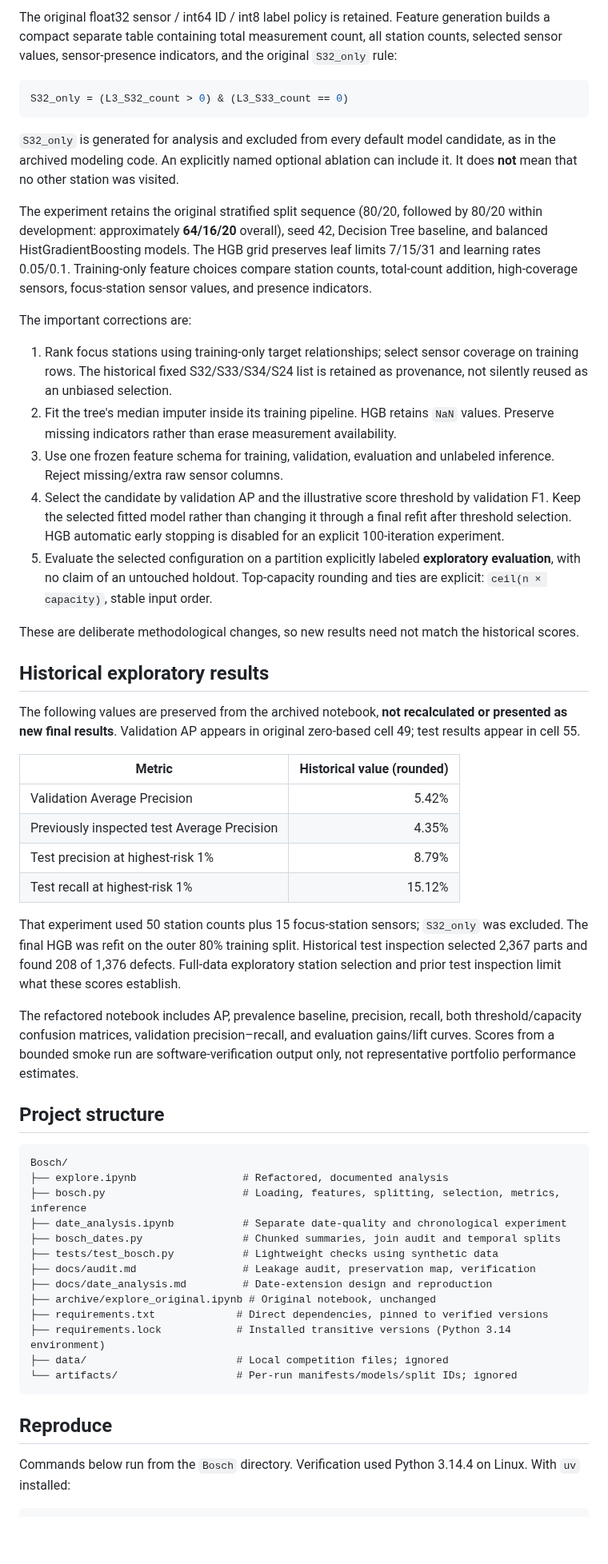
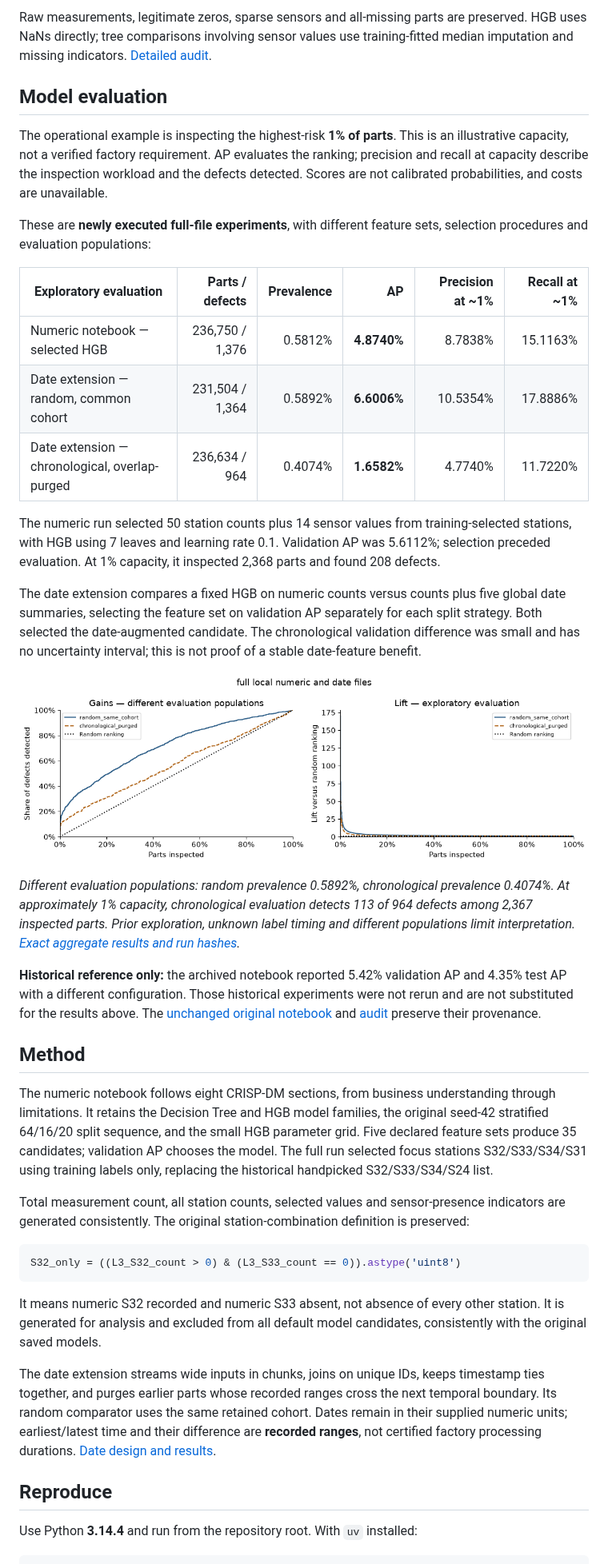
Before and after one commit to Asabrax/bosch-production-quality, a Markdown page: README.md, the part around one of its changes. Shown at 80% size. Drawn GitHub-style; pictures changed too: docs/figures/temporal_evaluation.png (added); blank space fills up the shorter version.

Commit message:
Complete full-data validation and portfolio documentation

````diff
--- a/README.md
+++ b/README.md
@@ -26,59 +32,44 @@ The notebook follows eight sections: Business Understanding, Data Understanding,
 
-The original float32 sensor / int64 ID / int8 label policy is retained. Feature generation builds a compact separate table containing total measurement count, all station counts, selected sensor values, sensor-presence indicators, and the original `S32_only` rule:
+Raw measurements, legitimate zeros, sparse sensors and all-missing parts are preserved. HGB uses NaNs directly; tree comparisons involving sensor values use training-fitted median imputation and missing indicators. [Detailed audit](docs/audit.md).
+
+## Model evaluation
+
+The operational example is inspecting the highest-risk **1% of parts**. This is an illustrative capacity, not a verified factory requirement. AP evaluates the ranking; precision and recall at capacity describe the inspection workload and the defects detected. Scores are not calibrated probabilities, and costs are unavailable.
+
+These are **newly executed full-file experiments**, with different feature sets, selection procedures and evaluation populations:
+
+| Exploratory evaluation | Parts / defects | Prevalence | AP | Precision at ~1% | Recall at ~1% |
+|---|---:|---:|---:|---:|---:|
+| Numeric notebook — selected HGB | 236,750 / 1,376 | 0.5812% | **4.8740%** | 8.7838% | 15.1163% |
+| Date extension — random, common cohort | 231,504 / 1,364 | 0.5892% | **6.6006%** | 10.5354% | 17.8886% |
+| Date extension — chronological, overlap-purged | 236,634 / 964 | 0.4074% | **1.6582%** | 4.7740% | 11.7220% |
+
+The numeric run selected 50 station counts plus 14 sensor values from training-selected stations, with HGB using 7 leaves and learning rate 0.1. Validation AP was 5.6112%; selection preceded evaluation. At 1% capacity, it inspected 2,368 parts and found 208 defects.
+
+The date extension compares a fixed HGB on numeric counts versus counts plus five global date summaries, selecting the feature set on validation AP separately for each split strategy. Both selected the date-augmented candidate. The chronological validation difference was small and has no uncertainty interval; this is not proof of a stable date-feature benefit.
+
+![Full-run gains and lift curves for the date experiment; random-split gains exceed chronological gains, but the evaluation populations differ.](docs/figures/temporal_evaluation.png)
+
+*Different evaluation populations: random prevalence 0.5892%, chronological prevalence 0.4074%. At approximately 1% capacity, chronological evaluation detects 113 of 964 defects among 2,367 inspected parts. Prior exploration, unknown label timing and different populations limit interpretation. [Exact aggregate results and run hashes](docs/results.json).*
+
+**Historical reference only:** the archived notebook reported 5.42% validation AP and 4.35% test AP with a different configuration. Those historical experiments were not rerun and are not substituted for the results above. The [unchanged original notebook](archive/explore_original.ipynb) and [audit](docs/audit.md) preserve their provenance.
+
+## Method
+
+The numeric notebook follows eight CRISP-DM sections, from business understanding through limitations. It retains the Decision Tree and HGB model families, the original seed-42 stratified 64/16/20 split sequence, and the small HGB parameter grid. Five declared feature sets produce 35 candidates; validation AP chooses the model. The full run selected focus stations S32/S33/S34/S31 using training labels only, replacing the historical handpicked S32/S33/S34/S24 list.
+
+Total measurement count, all station counts, selected values and sensor-presence indicators are generated consistently. The original station-combination definition is preserved:
 
 ```python
-S32_only = (L3_S32_count > 0) & (L3_S33_count == 0)
+S32_only = ((L3_S32_count > 0) & (L3_S33_count == 0)).astype('uint8')
 ```
 
-`S32_only` is generated for analysis and excluded from every default model candidate, as in the archived modeling code. An explicitly named optional ablation can include it. It does **not** mean that no other station was visited.
+It means numeric S32 recorded and numeric S33 absent, not absence of every other station. It is generated for analysis and excluded from all default model candidates, consistently with the original saved models.
 
-The experiment retains the original stratified split sequence (80/20, followed by 80/20 within development: approximately **64/16/20** overall), seed 42, Decision Tree baseline, and balanced HistGradientBoosting models. The HGB grid preserves leaf limits 7/15/31 and learning rates 0.05/0.1. Training-only feature choices compare station counts, total-count addition, high-coverage sensors, focus-station sensor values, and presence indicators.
-
-The important corrections are:
-
-1. Rank focus stations using training-only target relationships; select sensor coverage on training rows. The historical fixed S32/S33/S34/S24 list is retained as provenance, not silently reused as an unbiased selection.
-2. Fit the tree's median imputer inside its training pipeline. HGB retains `NaN` values. Preserve missing indicators rather than erase measurement availability.
-3. Use one frozen feature schema for training, validation, evaluation and unlabeled inference. Reject missing/extra raw sensor columns.
-4. Select the candidate by validation AP and the illustrative score threshold by validation F1. Keep the selected fitted model rather than changing it through a final refit after threshold selection. HGB automatic early stopping is disabled for an explicit 100-iteration experiment.
-5. Evaluate the selected configuration on a partition explicitly labeled **exploratory evaluation**, with no claim of an untouched holdout. Top-capacity rounding and ties are explicit: `ceil(n × capacity)`, stable input order.
-
-These are deliberate methodological changes, so new results need not match the historical scores.
-
-## Historical exploratory results
-
-The following values are preserved from the archived notebook, **not recalculated or presented as new final results**. Validation AP appears in original zero-based cell 49; test results appear in cell 55.
-
-| Metric | Historical value (rounded) |
-|---|---:|
-| Validation Average Precision | 5.42% |
-| Previously inspected test Average Precision | 4.35% |
-| Test precision at highest-risk 1% | 8.79% |
-| Test recall at highest-risk 1% | 15.12% |
-
-That experiment used 50 station counts plus 15 focus-station sensors; `S32_only` was excluded. The final HGB was refit on the outer 80% training split. Historical test inspection selected 2,367 parts and found 208 of 1,376 defects. Full-data exploratory station selection and prior test inspection limit what these scores establish.
-
-The refactored notebook includes AP, prevalence baseline, precision, recall, both threshold/capacity confusion matrices, validation precision–recall, and evaluation gains/lift curves. Scores from a bounded smoke run are software-verification output only, not representative portfolio performance estimates.
-
-## Project structure
-
-```text
-Bosch/
-├── explore.ipynb                 # Refactored, documented analysis
-├── bosch.py                      # Loading, features, splitting, selection, metrics, inference
-├── date_analysis.ipynb           # Separate date-quality and chronological experiment
-├── bosch_dates.py                # Chunked summaries, join audit and temporal splits
-├── tests/test_bosch.py           # Lightweight checks using synthetic data
-├── docs/audit.md                 # Leakage audit, preservation map, verification
-├── docs/date_analysis.md         # Date-extension design and reproduction
-├── archive/explore_original.ipynb # Original notebook, unchanged
-├── requirements.txt             # Direct dependencies, pinned to verified versions
-├── requirements.lock            # Installed transitive versions (Python 3.14 environment)
-├── data/                        # Local competition files; ignored
-└── artifacts/                   # Per-run manifests/models/split IDs; ignored
-```
+The date extension streams wide inputs in chunks, joins on unique IDs, keeps timestamp ties together, and purges earlier parts whose recorded ranges cross the next temporal boundary. Its random comparator uses the same retained cohort. Dates remain in their supplied numeric units; earliest/latest time and their difference are **recorded ranges**, not certified factory processing durations. [Date design and results](docs/date_analysis.md).
 
 ## Reproduce
 
-Commands below run from the `Bosch` directory. Verification used Python 3.14.4 on Linux. With `uv` installed:
+Use Python **3.14.4** and run from the repository root. With `uv` installed:
 
 ```bash
````
Also changed, not shown: other parts of README.md (+46 -60 lines), docs/audit.md (+31 -2 lines), docs/date_analysis.md (+2 -2 lines), docs/figures/README.md (added, +29 -0 lines), docs/interview_walkthrough.md (added, +65 -0 lines), docs/reproduction.md (added, +86 -0 lines), docs/figures/numeric_missingness.png (added), 3 other files.
